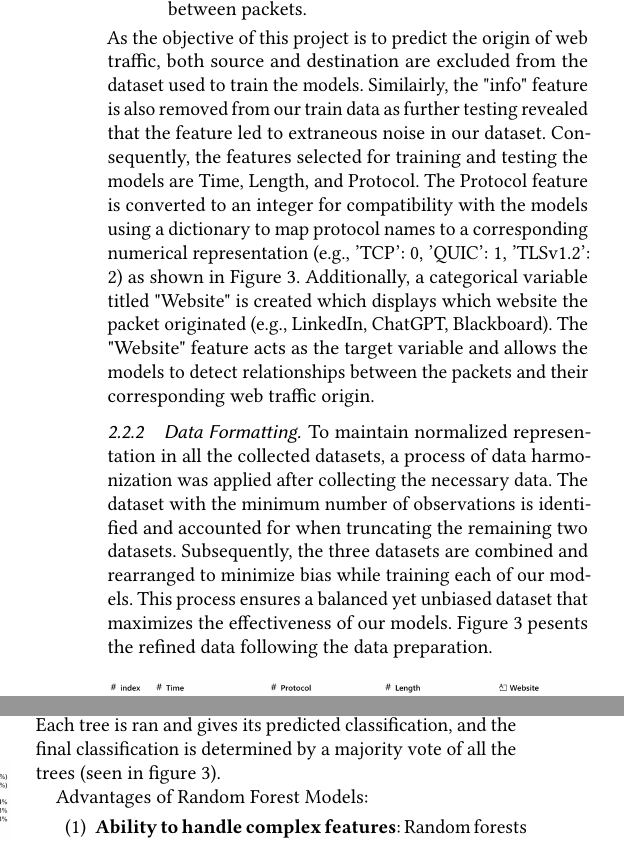
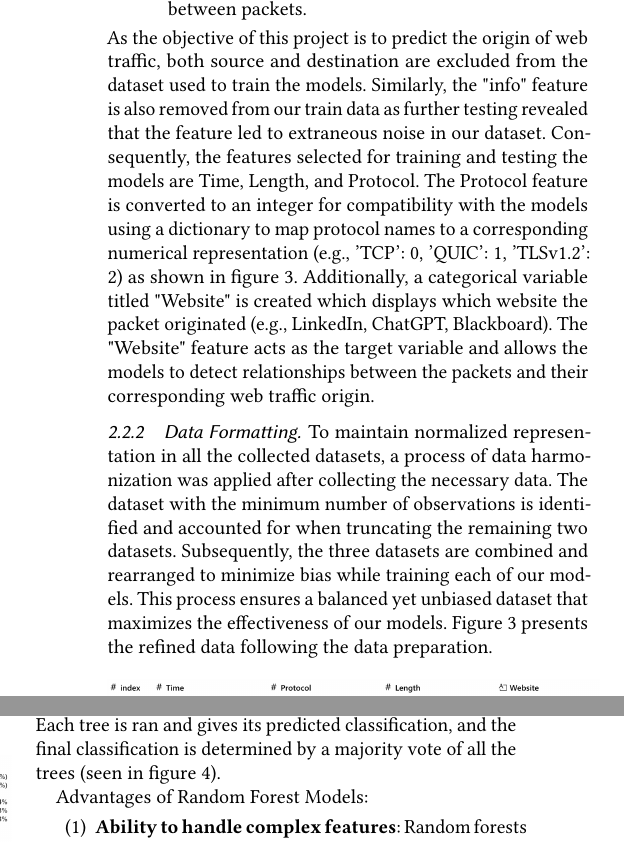
Before and after one commit to JCresent/CS434_COLL400_Project, a LaTeX paper (Final_Report/paper.tex): two parts of the columns of page 4 of 5, joined at a grey line, cut so that both start at the same text. Compiled offline with pdfLaTeX.

Commit message:
Added in dynamic ref to figures

```diff
--- a/Final_Report/paper.tex
+++ b/Final_Report/paper.tex
@@ -120,9 +120,9 @@ The data collection process using Wireshark yields a dataset containing seven di
   \item \textbf{Info}: A string value containing more information pertaining to a packet. This value can vary heavily between packets.
 \end{itemize}
 As the objective of this project is to predict the origin of web traffic, both source and destination are excluded from the dataset used to train the models.
-Similairly, the "info" feature is also removed from our train data as further testing revealed that the feature led to extraneous noise in our dataset.
+Similarly, the "info" feature is also removed from our train data as further testing revealed that the feature led to extraneous noise in our dataset.
 Consequently, the features selected for training and testing the models are Time, Length, and Protocol. The Protocol feature is converted to an integer for compatibility with
-the models using a dictionary to map protocol names to a corresponding numerical representation (e.g., 'TCP': 0, 'QUIC': 1, 'TLSv1.2': 2) as shown in Figure 3.  Additionally, a categorical variable titled "Website"
+the models using a dictionary to map protocol names to a corresponding numerical representation (e.g., 'TCP': 0, 'QUIC': 1, 'TLSv1.2': 2) as shown in figure \ref{fig:webTraffic}.  Additionally, a categorical variable titled "Website"
 is created which displays which website the packet originated (e.g., LinkedIn, ChatGPT, Blackboard). The "Website" feature acts as the target variable and allows
 the models to detect relationships between the packets and their corresponding web traffic origin.
 
@@ -130,12 +130,12 @@ the models to detect relationships between the packets and their corresponding w
 To maintain normalized representation in all the collected datasets, a process of data harmonization
 was applied after collecting the necessary data. The dataset with the minimum number of observations is identified and accounted for when
 truncating the remaining two datasets. Subsequently, the three datasets are combined and rearranged to minimize bias while training each of our models.
-This process ensures a balanced yet unbiased dataset that maximizes the effectiveness of our models. Figure 3 pesents the refined data following the data preparation.
+This process ensures a balanced yet unbiased dataset that maximizes the effectiveness of our models. Figure \ref{fig:webTraffic} presents the refined data following the data preparation.
 \begin{figure}[htp] % h: here, t: top, p: bottom
   \centering
   \includegraphics[width=0.5\textwidth]{Figures_and_Graphs/fullDataDiagram.png}
   \caption{Processed Web Traffic Data}
-  \label{fig:wireshark}
+  \label{fig:webTraffic}
 \end{figure}
 
 
@@ -155,7 +155,7 @@ To analyze the data further, we put the results from our model into a confusion
 \subsubsection{K-Nearest Neighbors}
 
 \subsubsection{Random Forest}
-A Random Forest is a form of an ensemble model that is composed of multiple decision trees. Each tree is ran and gives its predicted classification, and the final classification is determined by a majority vote of all the trees (seen in figure 3).
+A Random Forest is a form of an ensemble model that is composed of multiple decision trees. Each tree is ran and gives its predicted classification, and the final classification is determined by a majority vote of all the trees (seen in figure \ref{fig:RFExample}).
 
 Advantages of Random Forest Models:
 \begin{enumerate}
```
Also changed, not shown: Final_Report/paper.pdf, Final_Report/paper.tex (6 more changed lines).
